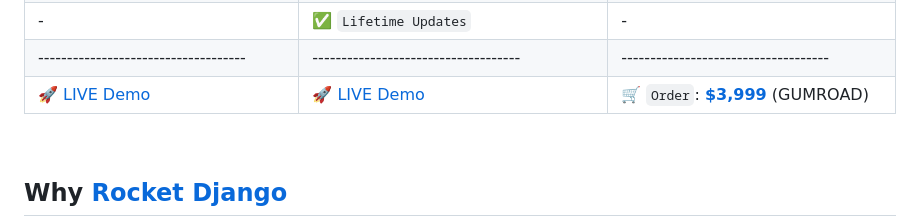
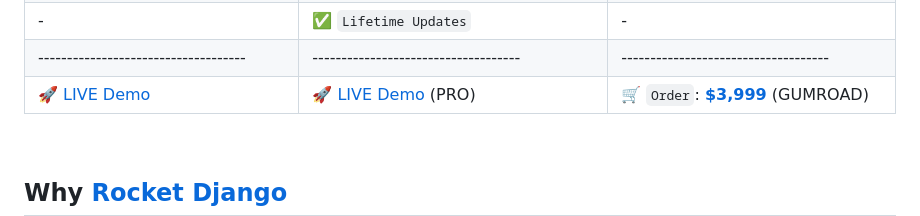
Before and after one commit to app-generator/rocket-django, a Markdown page: README.md, the part around the change. GitHub-like rendering.

```diff
--- a/README.md
+++ b/README.md
@@ -53,7 +53,7 @@
 |  -                                                                  | ✅ `Private REPO Access`                                                            |  -                                   |
 |  -                                                                  | ✅ `Lifetime Updates`                                                               |  -                                   |
 | ------------------------------------| ------------------------------------| ------------------------------------|
-| 🚀 [LIVE Demo](https://rocket-django.onrender.com/)                | 🚀 [LIVE Demo](https://rocket-django-pro.onrender.com/) | 🛒 `Order`: **[$3,999](https://appseed.gumroad.com/l/rocket-package)** (GUMROAD) |
+| 🚀 [LIVE Demo](https://rocket-django.onrender.com/)                | 🚀 [LIVE Demo](https://rocket-django-pro.onrender.com/) (PRO) | 🛒 `Order`: **[$3,999](https://appseed.gumroad.com/l/rocket-package)** (GUMROAD) |
 
 <br />
 
```
